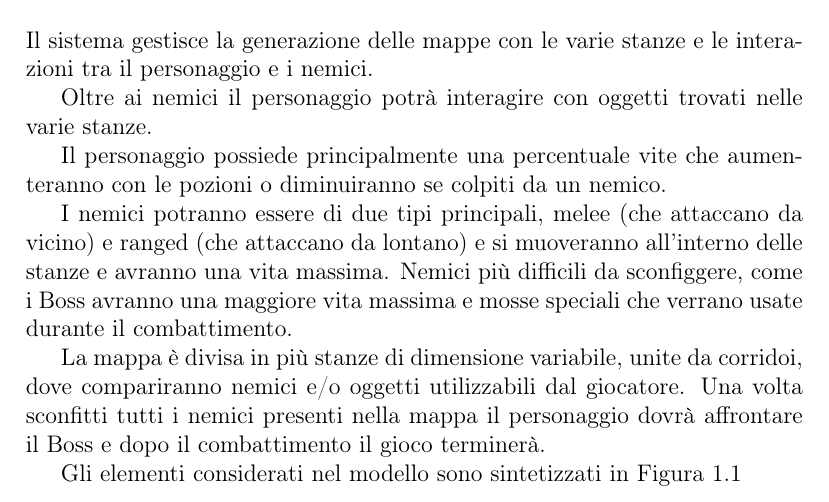
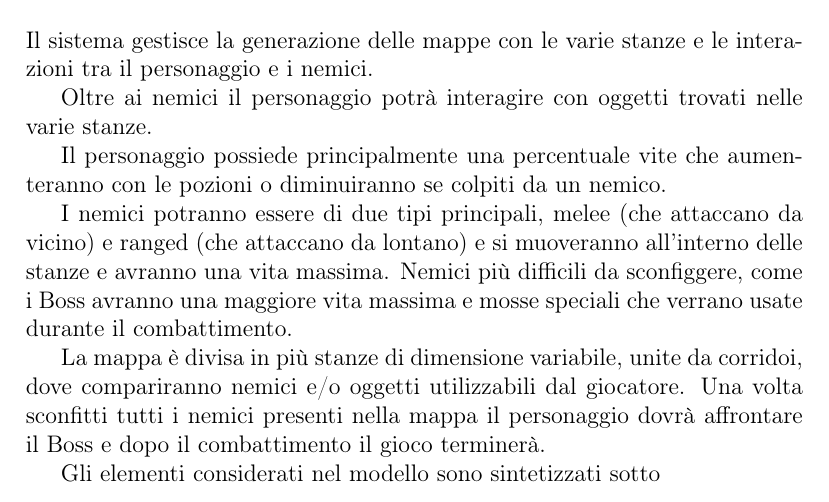
Before and after one commit to eutampieri/OOP20-DISIs-Catacombs, a LaTeX thesis (report/report.tex): part of page 5 of 25 before the commit and part of page 5 of 26 after it, cut so that both start at the same text. Compiled offline with pdfLaTeX.

Commit message:
Added first UML
Signed-off-by: Eugenio Tampieri <eugenio.tampieri@studio.unibo.it>

```diff
--- a/report/report.tex
+++ b/report/report.tex
@@ -64,5 +64,4 @@
     e/o oggetti utilizzabili dal giocatore.
     Una volta sconfitti tutti i nemici presenti nella mappa il personaggio dovrà affrontare il Boss e dopo il
     combattimento il gioco terminerà.
-    \par \par Gli elementi considerati nel modello sono sintetizzati in Figura 1.1
-
+    \par \par Gli elementi considerati nel modello sono sintetizzati sotto
```
Also changed, not shown: report/uml1.pdf (added), report/report.tex (3 more changed lines).
